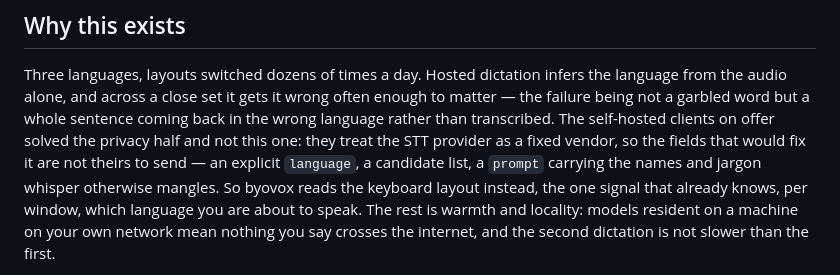
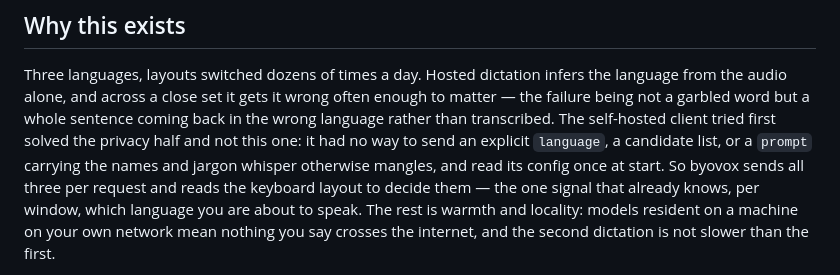
Before and after one commit to BoJl4apa/byovox, a Markdown page: README.md, the part around the change. Drawn GitHub-style.

Commit message:
docs: describe the client that was tried, not the whole field

```diff
--- a/README.md
+++ b/README.md
@@ -162,11 +162,11 @@ stderr as well as to the file — that is how you watch one that will not come u
 Three languages, layouts switched dozens of times a day. Hosted dictation infers the language
 from the audio alone, and across a close set it gets it wrong often enough to matter — the
 failure being not a garbled word but a whole sentence coming back in the wrong language rather
-than transcribed. The self-hosted clients on offer solved the privacy half and not this one:
-they treat the STT provider as a fixed vendor, so the fields that would fix it are not theirs
-to send — an explicit `language`, a candidate list, a `prompt` carrying the names and jargon
-whisper otherwise mangles. So byovox reads the keyboard layout instead, the one signal that
-already knows, per window, which language you are about to speak.
+than transcribed. The self-hosted client tried first solved the privacy half and not this one:
+it had no way to send an explicit `language`, a candidate list, or a `prompt` carrying the
+names and jargon whisper otherwise mangles, and read its config once at start. So byovox
+sends all three per request and reads the keyboard layout to decide them — the one signal
+that already knows, per window, which language you are about to speak.
 The rest is warmth and locality: models resident on a machine on your own network mean nothing
 you say crosses the internet, and the second dictation is not slower than the first.
 
```
